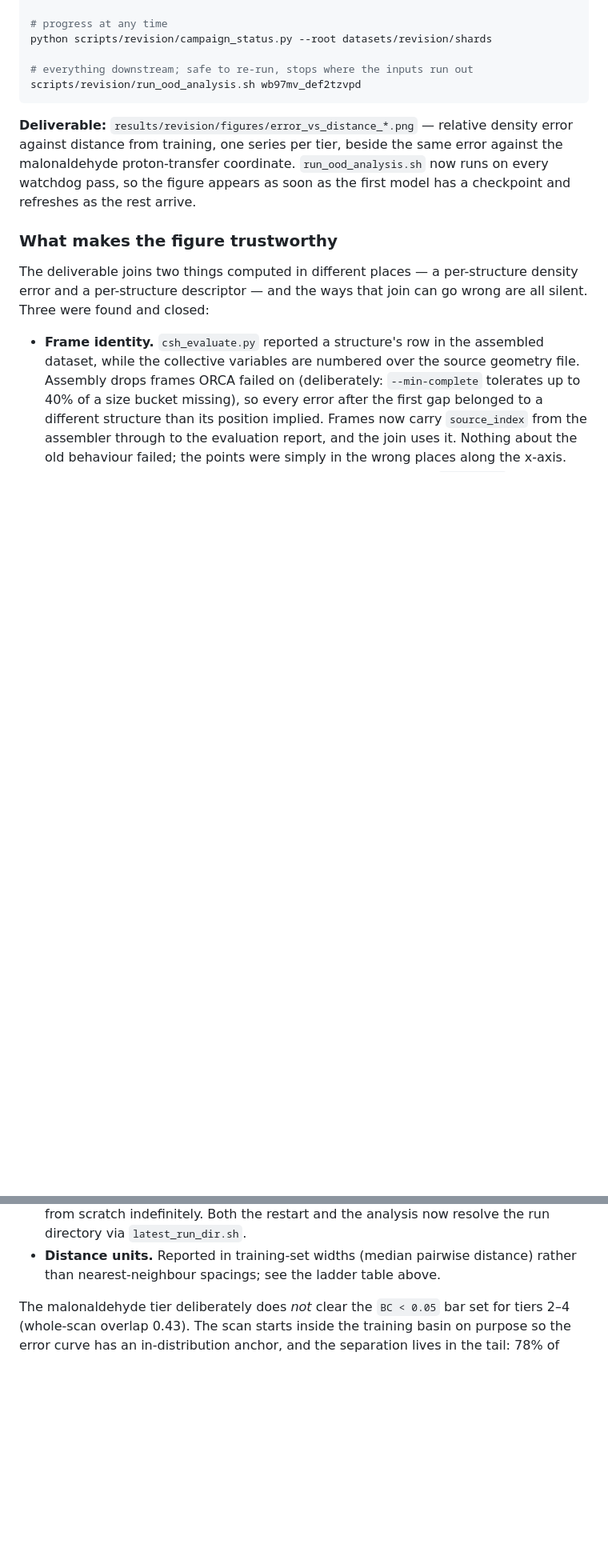
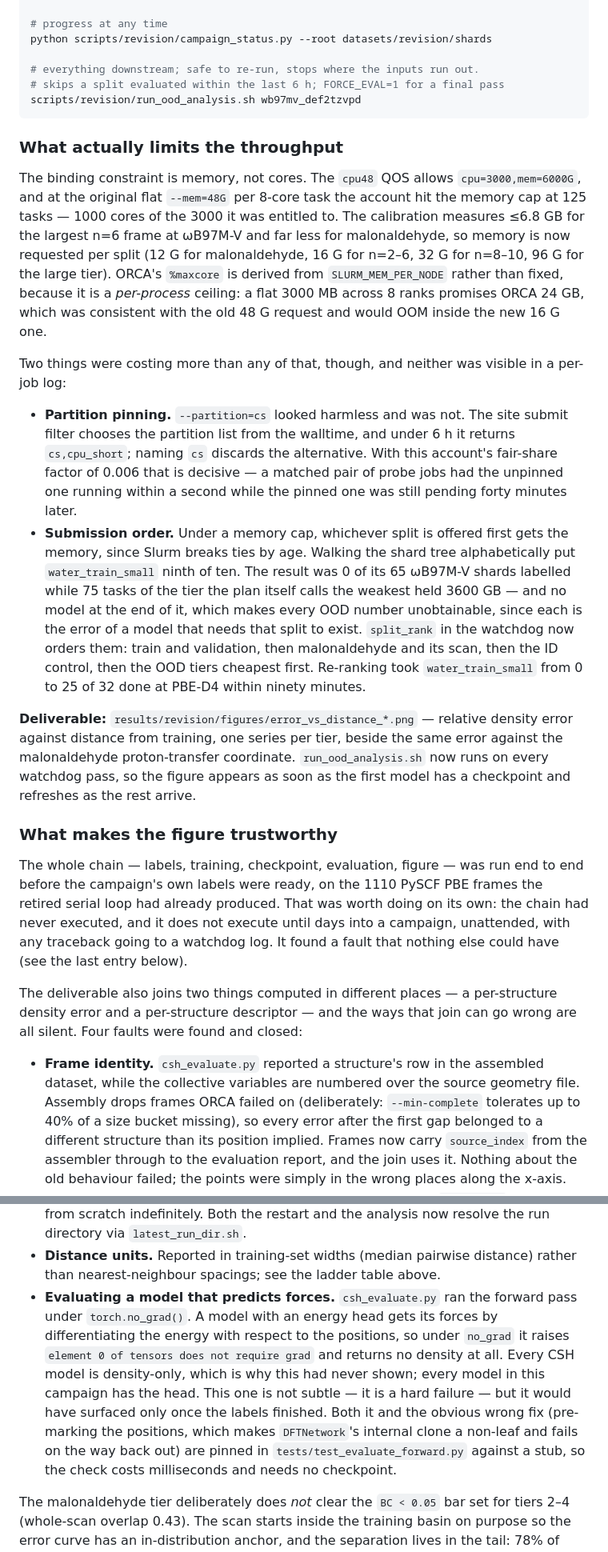
Before and after one commit to MihailBogojeski/equiv_dens_ml, a Markdown page: docs/jacs_revision_todo.md, 2 parts joined by grey strips. Shown at 80% size. GitHub-like rendering; blank space fills up the shorter version.

Commit message:
Record the end-to-end rehearsal and what limits campaign throughput
Documents the fourth silent failure in the figure's provenance (evaluating a
model with a force head under no_grad), the corrected per-run RSS measurement,
and the two scheduling faults that were costing more than any tuning: pinning
the arrays to a partition the submit filter would otherwise have widened, and
offering the splits to the scheduler in alphabetical order under a memory cap.

````diff
--- a/docs/jacs_revision_todo.md
+++ b/docs/jacs_revision_todo.md
@@ -346,9 +346,42 @@ scripts/revision/watch_water_campaign.sh
 # progress at any time
 python scripts/revision/campaign_status.py --root datasets/revision/shards
 
-# everything downstream; safe to re-run, stops where the inputs run out
+# everything downstream; safe to re-run, stops where the inputs run out.
+# skips a split evaluated within the last 6 h; FORCE_EVAL=1 for a final pass
 scripts/revision/run_ood_analysis.sh wb97mv_def2tzvpd
 ```
+
+### What actually limits the throughput
+
+The binding constraint is memory, not cores. The `cpu48` QOS allows
+`cpu=3000,mem=6000G`, and at the original flat `--mem=48G` per 8-core task the
+account hit the memory cap at 125 tasks — 1000 cores of the 3000 it was entitled
+to. The calibration measures ≤6.8 GB for the largest n=6 frame at ωB97M-V and
+far less for malonaldehyde, so memory is now requested per split (12 G for
+malonaldehyde, 16 G for n=2–6, 32 G for n=8–10, 96 G for the large tier). ORCA's
+`%maxcore` is derived from `SLURM_MEM_PER_NODE` rather than fixed, because it is
+a *per-process* ceiling: a flat 3000 MB across 8 ranks promises ORCA 24 GB, which
+was consistent with the old 48 G request and would OOM inside the new 16 G one.
+
+Two things were costing more than any of that, though, and neither was visible
+in a per-job log:
+
+- **Partition pinning.** `--partition=cs` looked harmless and was not. The site
+  submit filter chooses the partition list from the walltime, and under 6 h it
+  returns `cs,cpu_short`; naming `cs` discards the alternative. With this
+  account's fair-share factor of 0.006 that is decisive — a matched pair of probe
+  jobs had the unpinned one running within a second while the pinned one was
+  still pending forty minutes later.
+- **Submission order.** Under a memory cap, whichever split is offered first gets
+  the memory, since Slurm breaks ties by age. Walking the shard tree
+  alphabetically put `water_train_small` ninth of ten. The result was 0 of its 65
+  ωB97M-V shards labelled while 75 tasks of the tier the plan itself calls the
+  weakest held 3600 GB — and no model at the end of it, which makes every OOD
+  number unobtainable, since each is the error of a model that needs that split
+  to exist. `split_rank` in the watchdog now orders them: train and validation,
+  then malonaldehyde and its scan, then the ID control, then the OOD tiers
+  cheapest first. Re-ranking took `water_train_small` from 0 to 25 of 32 done at
+  PBE-D4 within ninety minutes.
 
 **Deliverable:** `results/revision/figures/error_vs_distance_*.png` — relative
 density error against distance from training, one series per tier, beside the
@@ -358,9 +391,16 @@ soon as the first model has a checkpoint and refreshes as the rest arrive.
 
 ### What makes the figure trustworthy
 
-The deliverable joins two things computed in different places — a per-structure
-density error and a per-structure descriptor — and the ways that join can go
-wrong are all silent. Three were found and closed:
+The whole chain — labels, training, checkpoint, evaluation, figure — was run end
+to end before the campaign's own labels were ready, on the 1110 PySCF PBE frames
+the retired serial loop had already produced. That was worth doing on its own:
+the chain had never executed, and it does not execute until days into a campaign,
+unattended, with any traceback going to a watchdog log. It found a fault that
+nothing else could have (see the last entry below).
+
+The deliverable also joins two things computed in different places — a
+per-structure density error and a per-structure descriptor — and the ways that
+join can go wrong are all silent. Four faults were found and closed:
 
 - **Frame identity.** `csh_evaluate.py` reported a structure's row in the
   assembled dataset, while the collective variables are numbered over the source
@@ -377,6 +417,17 @@ wrong are all silent. Three were found and closed:
   the analysis now resolve the run directory via `latest_run_dir.sh`.
 - **Distance units.** Reported in training-set widths (median pairwise distance)
   rather than nearest-neighbour spacings; see the ladder table above.
+- **Evaluating a model that predicts forces.** `csh_evaluate.py` ran the forward
+  pass under `torch.no_grad()`. A model with an energy head gets its forces by
+  differentiating the energy with respect to the positions, so under `no_grad`
+  it raises `element 0 of tensors does not require grad` and returns no density
+  at all. Every CSH model is density-only, which is why this had never shown;
+  every model in this campaign has the head. This one is not subtle — it is a
+  hard failure — but it would have surfaced only once the labels finished. Both
+  it and the obvious wrong fix (pre-marking the positions, which makes
+  `DFTNetwork`'s internal clone a non-leaf and fails on the way back out) are
+  pinned in `tests/test_evaluate_forward.py` against a stub, so the check costs
+  milliseconds and needs no checkpoint.
 
 The malonaldehyde tier deliberately does *not* clear the `BC < 0.05` bar set for
 tiers 2–4 (whole-scan overlap 0.43). The scan starts inside the training basin
````
Also changed, not shown: other parts of docs/jacs_revision_todo.md (+5 -1 lines).
